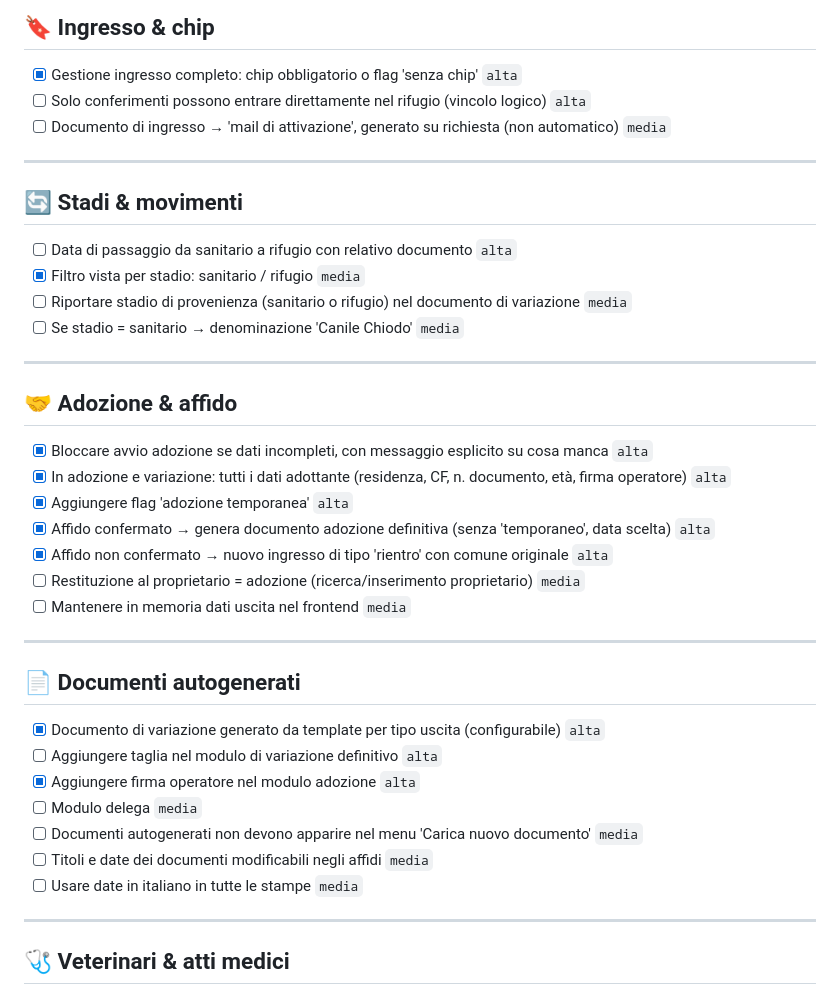
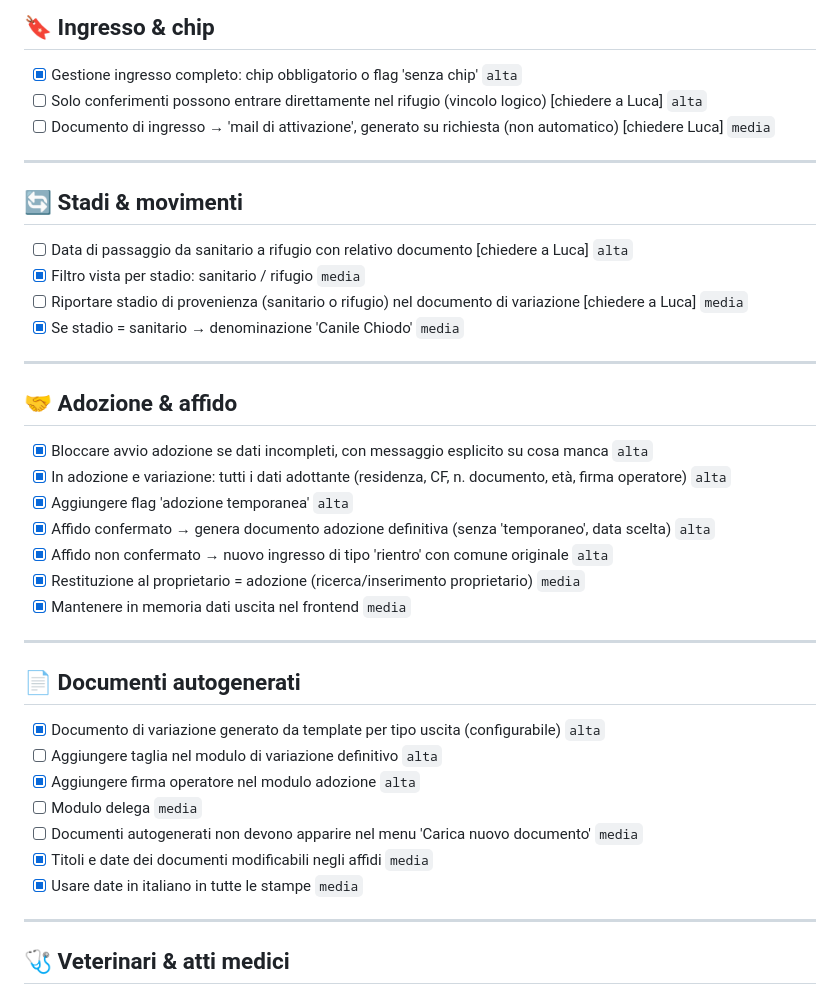
Before and after one commit to samu9/hermadata, a Markdown page: docs/CHECKLIST.md, the part around one of its changes. Rendered like a GitHub page.

Commit message:
update bug status and complete tasks in the checklist

```diff
--- a/docs/CHECKLIST.md
+++ b/docs/CHECKLIST.md
@@ -48,17 +48,17 @@ Gestionale canile · aggiornare con `- [x]` per marcare i punti completati.
 ## 🔖 Ingresso & chip
 
 - [x] Gestione ingresso completo: chip obbligatorio o flag 'senza chip' `alta`
-- [ ] Solo conferimenti possono entrare direttamente nel rifugio (vincolo logico) `alta`
-- [ ] Documento di ingresso → 'mail di attivazione', generato su richiesta (non automatico) `media`
+- [ ] Solo conferimenti possono entrare direttamente nel rifugio (vincolo logico) [chiedere a Luca] `alta`
+- [ ] Documento di ingresso → 'mail di attivazione', generato su richiesta (non automatico) [chiedere Luca] `media`
 
 ---
 
 ## 🔄 Stadi & movimenti
 
-- [ ] Data di passaggio da sanitario a rifugio con relativo documento `alta`
+- [ ] Data di passaggio da sanitario a rifugio con relativo documento [chiedere a Luca] `alta`
 - [x] Filtro vista per stadio: sanitario / rifugio `media`
-- [ ] Riportare stadio di provenienza (sanitario o rifugio) nel documento di variazione `media`
-- [ ] Se stadio = sanitario → denominazione 'Canile Chiodo' `media`
+- [ ] Riportare stadio di provenienza (sanitario o rifugio) nel documento di variazione [chiedere a Luca] `media`
+- [x] Se stadio = sanitario → denominazione 'Canile Chiodo' `media`
 
 ---
 
@@ -69,8 +69,8 @@ Gestionale canile · aggiornare con `- [x]` per marcare i punti completati.
 - [x] Aggiungere flag 'adozione temporanea' `alta`
 - [x] Affido confermato → genera documento adozione definitiva (senza 'temporaneo', data scelta) `alta`
 - [x] Affido non confermato → nuovo ingresso di tipo 'rientro' con comune originale `alta`
-- [ ] Restituzione al proprietario = adozione (ricerca/inserimento proprietario) `media`
-- [ ] Mantenere in memoria dati uscita nel frontend `media`
+- [x] Restituzione al proprietario = adozione (ricerca/inserimento proprietario) `media`
+- [x] Mantenere in memoria dati uscita nel frontend `media`
 
 ---
 
@@ -81,8 +81,8 @@ Gestionale canile · aggiornare con `- [x]` per marcare i punti completati.
 - [x] Aggiungere firma operatore nel modulo adozione `alta`
 - [ ] Modulo delega `media`
 - [ ] Documenti autogenerati non devono apparire nel menu 'Carica nuovo documento' `media`
-- [ ] Titoli e date dei documenti modificabili negli affidi `media`
-- [ ] Usare date in italiano in tutte le stampe `media`
+- [x] Titoli e date dei documenti modificabili negli affidi `media`
+- [x] Usare date in italiano in tutte le stampe `media`
 
 ---
 
```
Also changed, not shown: other parts of docs/CHECKLIST.md (+9 -9 lines).
